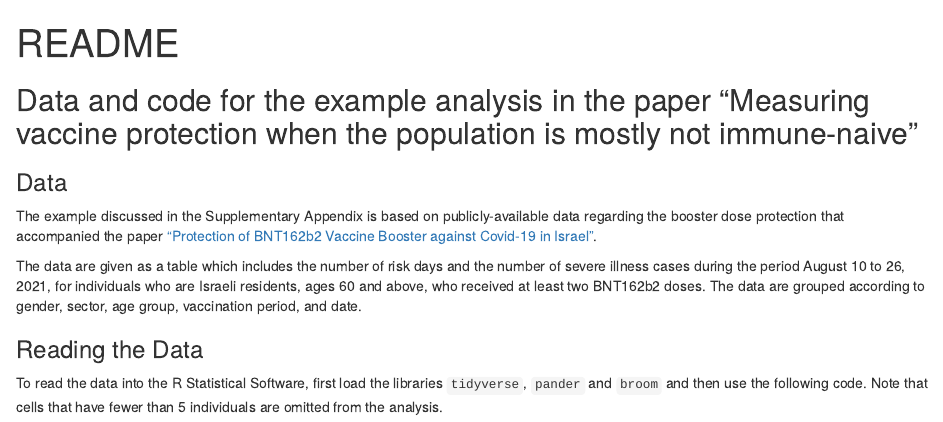
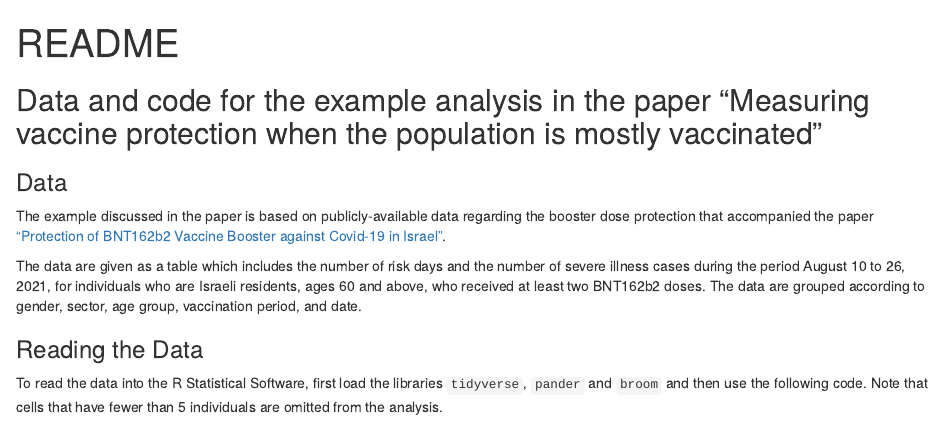
Before and after one commit to yairgoldy/vaccine_protection_measures, an R Markdown document (README.Rmd): the page in a window 1100 px wide, from its top. The pictures show the output file README.html that the author committed with the source, opened offline.

Commit message:
fix readme

```diff
--- a/README.Rmd
+++ b/README.Rmd
@@ -26,11 +26,12 @@ source("utils.R")
 
 
 
-## Data and code for the example analysis in the paper "Measuring vaccine protection when the population is mostly not immune-naive"
+## Data and code for the example analysis in the paper "Measuring vaccine protection when the population is mostly vaccinated"
+
 
 ### Data
 
-The example discussed in the Supplementary Appendix is based on publicly-available data regarding the booster dose protection that accompanied the paper ["Protection of BNT162b2 Vaccine Booster against Covid-19 in Israel"](https://www.nejm.org/doi/full/10.1056/nejmoa2114255).
+The example discussed in the paper is based on publicly-available data regarding the booster dose protection that accompanied the paper ["Protection of BNT162b2 Vaccine Booster against Covid-19 in Israel"](https://www.nejm.org/doi/full/10.1056/nejmoa2114255).
 
 The data are given as a table which includes the number of risk days and the number of severe illness cases during the period August 10 to 26, 2021, for individuals who are Israeli residents, ages 60 and above, who received at least two BNT162b2 doses. The data are grouped according to gender, sector, age group, vaccination period, and date.
 
```
Also changed, not shown: README.html, README.md.
